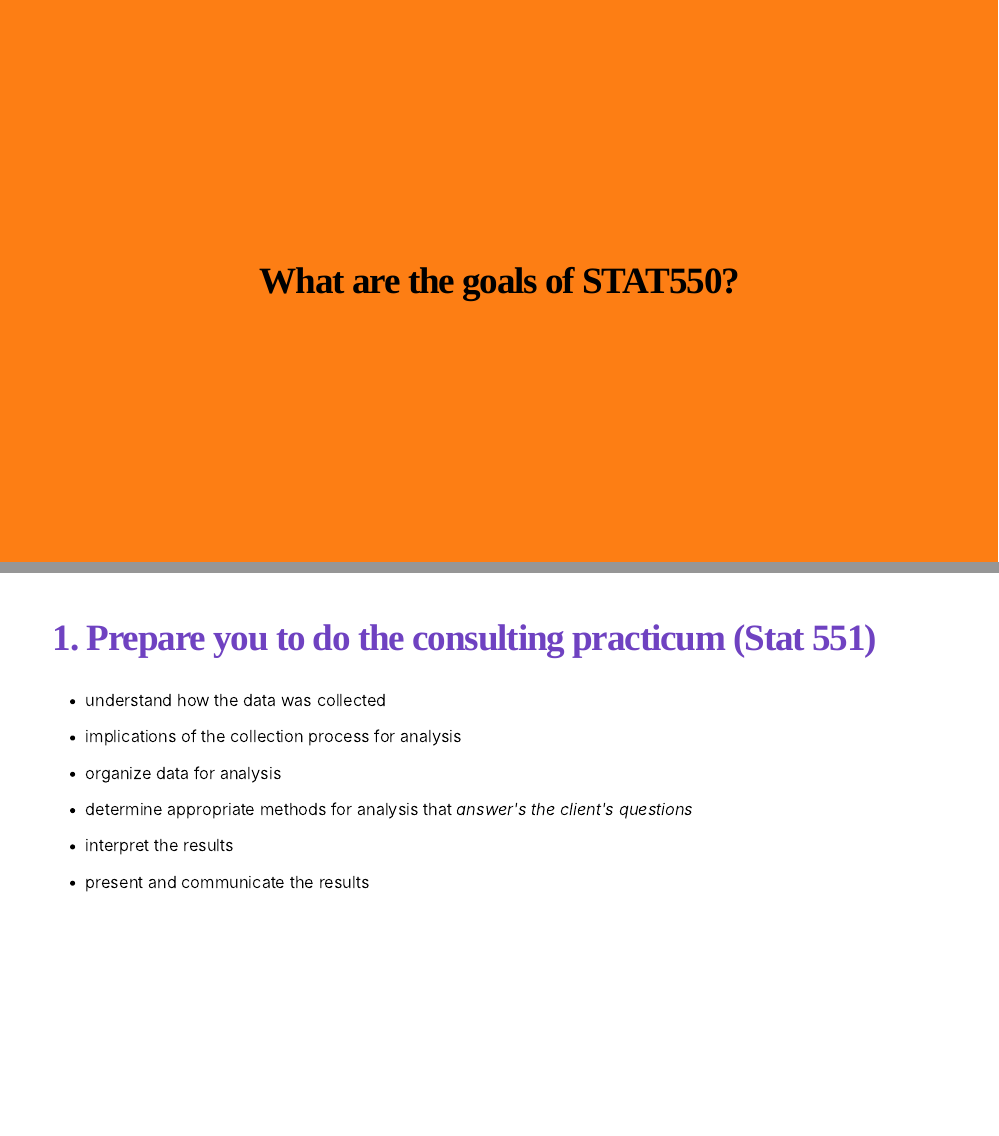
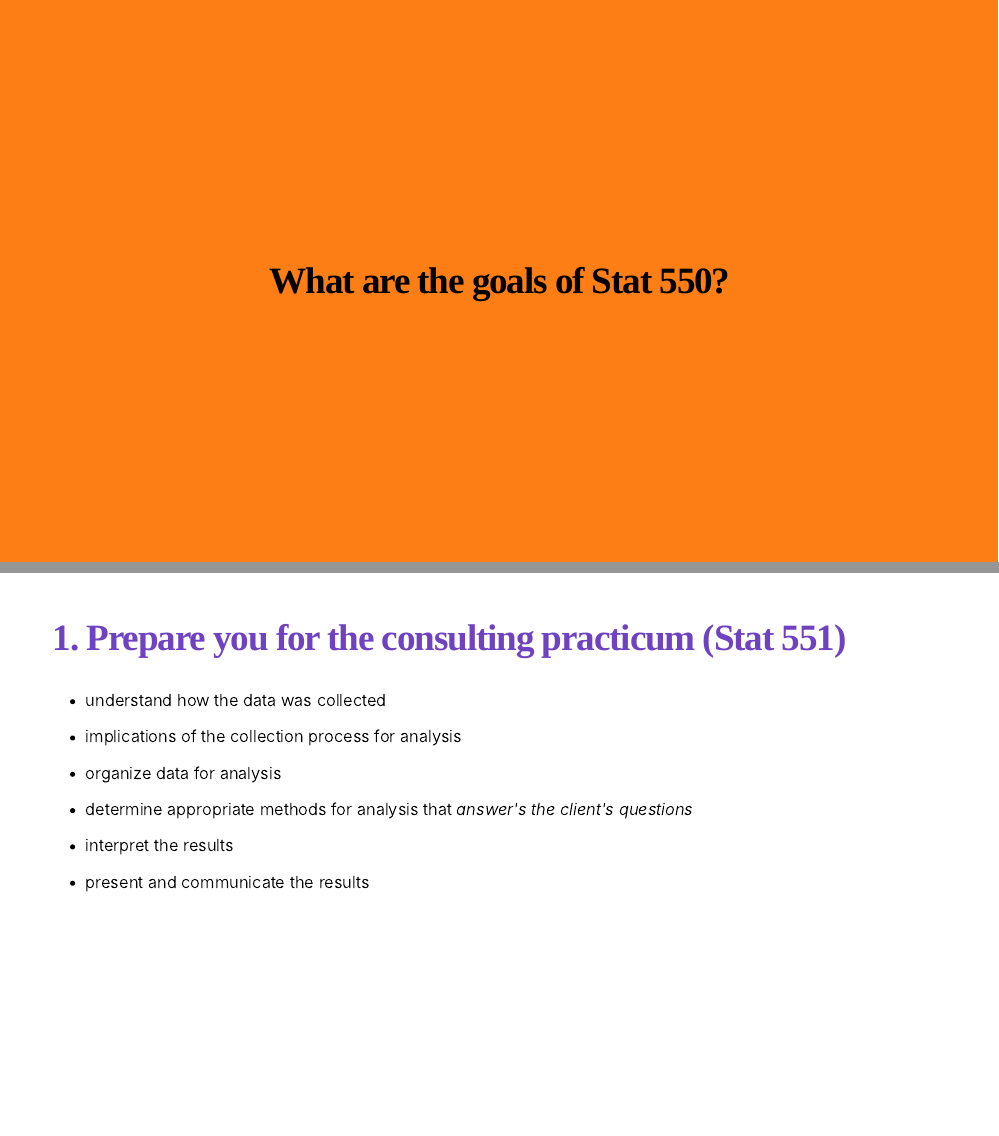
Before and after one commit to UBC-STAT/stat-550-lectures, an R Markdown document (slides/01-syllabus.Rmd): pages 8 and 10 of 20, joined at a grey line. The pictures show the slides in the output file slides/01-syllabus.html that the author committed with the source; the slides are laid out offline by our stand-in for remark.js, each with all of its steps uncovered, in fonts that may differ from those the slides ask for, and without slide numbers, shadows or browser add-ons; a font, style sheet, LaTeX package, included part or bibliography that could not be used is replaced or left out.

Commit message:
minor lec1 revisions

```diff
--- a/slides/01-syllabus.Rmd
+++ b/slides/01-syllabus.Rmd
@@ -152,7 +152,7 @@ Slack help from MDS [features](https://ubc-mds.github.io/resources_pages/slack/)
 ---
 class: middle, inverse, center
 
-## What are the goals of STAT550?
+## What are the goals of Stat 550?
 
 ---
 
@@ -171,7 +171,7 @@ class: middle, inverse, center
 
 
 ---
-## 1. Prepare you to do the consulting practicum (Stat 551)
+## 1. Prepare you for the consulting practicum (Stat 551)
 
 * understand how the data was collected
 
```
Also changed, not shown: slides/01-syllabus.html, slides/01-syllabus.Rmd (12 more changed lines).
